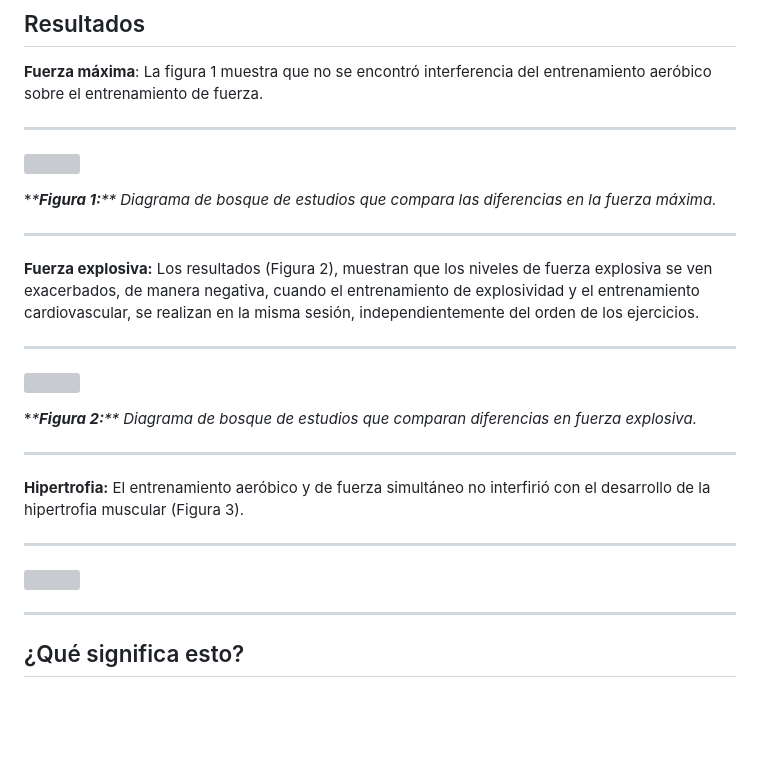
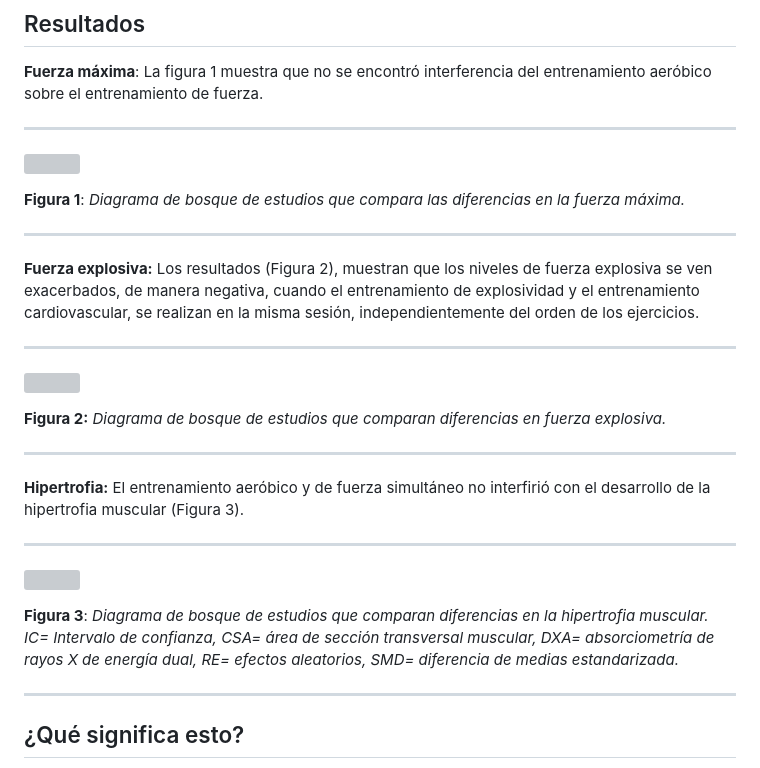
Before and after one commit to CASCS/mecanicamuscular, a Markdown page: content/posts/entrenamiento-concurrente.md, the part around the change. Rendered like a GitHub page; blank space fills up the shorter version; grey boxes are pictures that could not be loaded.

Commit message:
Update Artículo “entrenamiento-concurrente”

```diff
--- a/content/posts/entrenamiento-concurrente.md
+++ b/content/posts/entrenamiento-concurrente.md
@@ -44,7 +44,7 @@ Para un análisis más detallado, se llevaron a cabo subanálisis con el propós
 
 ![](https://media.springernature.com/full/springer-static/image/art%3A10.1007%2Fs40279-021-01587-7/MediaObjects/40279_2021_1587_Fig2_HTML.png)
 
-**\***Figura 1:**\*\* Diagrama de bosque de estudios que compara las diferencias en la fuerza máxima.*
+**Figura 1**: *Diagrama de bosque de estudios que compara las diferencias en la fuerza máxima.*
 
 - - -
 
@@ -54,7 +54,7 @@ Para un análisis más detallado, se llevaron a cabo subanálisis con el propós
 
 ![](https://media.springernature.com/full/springer-static/image/art%3A10.1007%2Fs40279-021-01587-7/MediaObjects/40279_2021_1587_Fig3_HTML.png)
 
-**\***Figura 2:**\*\* Diagrama de bosque de estudios que comparan diferencias en fuerza explosiva.*
+**Figura 2:** *Diagrama de bosque de estudios que comparan diferencias en fuerza explosiva.*
 
 - - -
 
@@ -62,9 +62,9 @@ Para un análisis más detallado, se llevaron a cabo subanálisis con el propós
 
 - - -
 
-![](https://media.springernature.com/full/springer-static/image/art%3A10.1007%2Fs40279-021-01587-7/MediaObjects/40279_2021_1587_Fig4_HTML.png "*Figura 3:*** Diagrama de bosque de estudios que comparan diferencias en la hipertrofia muscular. IC= Intervalo de confianza, CSA= área de sección transversal muscular, DXA= absorciometría de rayos X de energía dual, RE= efectos aleatorios, SMD= diferencia de medias estandarizada.")
+![](https://media.springernature.com/full/springer-static/image/art%3A10.1007%2Fs40279-021-01587-7/MediaObjects/40279_2021_1587_Fig4_HTML.png)
 
-
+**Figura 3**: *Diagrama de bosque de estudios que comparan diferencias en la hipertrofia muscular. IC= Intervalo de confianza, CSA= área de sección transversal muscular, DXA= absorciometría de rayos X de energía dual, RE= efectos aleatorios, SMD= diferencia de medias estandarizada.*
 
 - - -
 
```
